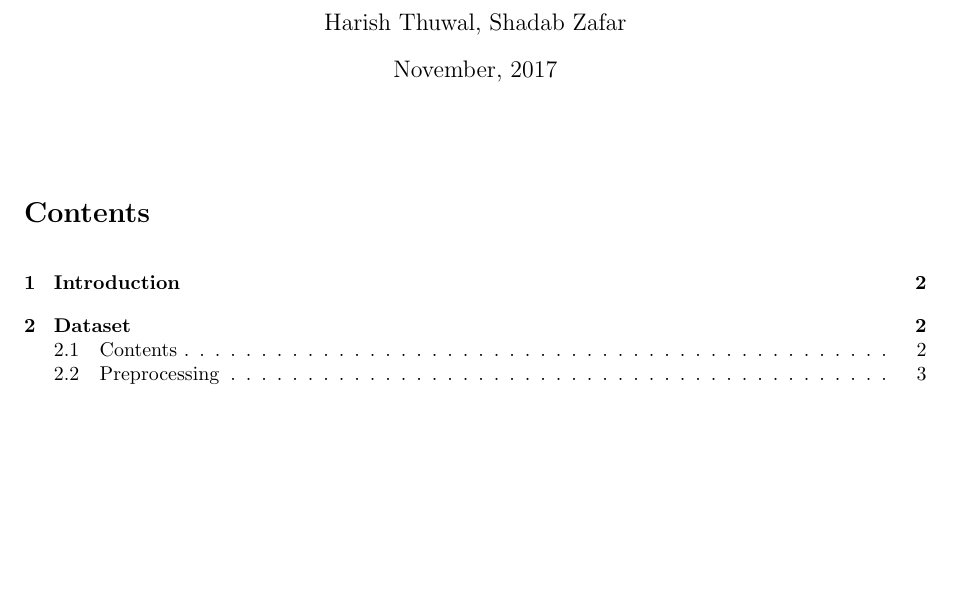
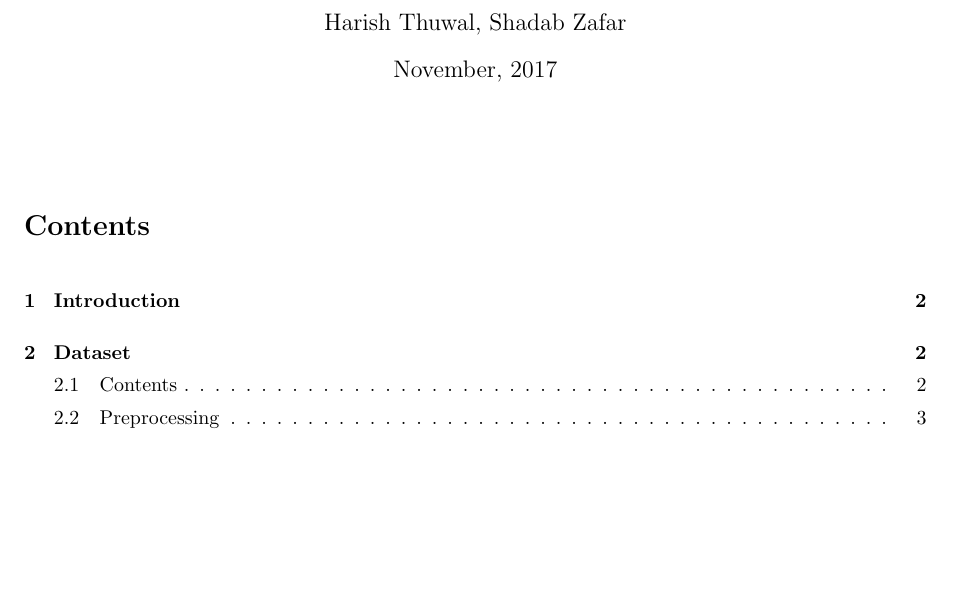
Before and after one commit to dufferzafar/github-analytics, a LaTeX document (final-document/main.tex): part of page 1 of 3, cut so that both start at the same text. Compiled offline with pdfLaTeX.

Commit message:
Increase line height in TOC

```diff
--- a/final-document/main.tex
+++ b/final-document/main.tex
@@ -62,7 +62,9 @@
 
 % ToC
 \vspace{15px}
+\renewcommand{\baselinestretch}{1.35}\normalsize
 \tableofcontents
+\renewcommand{\baselinestretch}{1.0}\normalsize
 % \listoftables
 % \listoffigures
 
```
